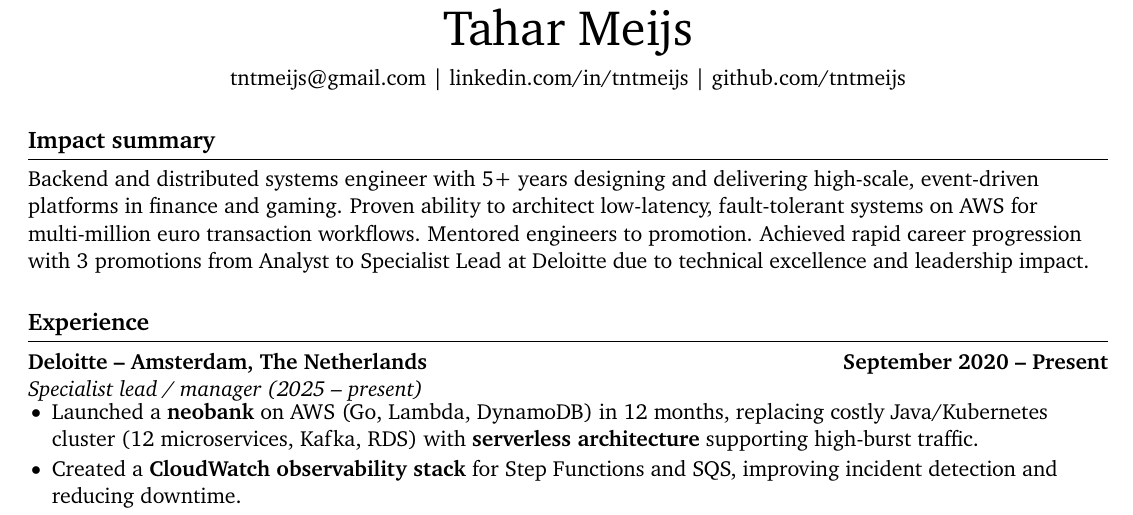
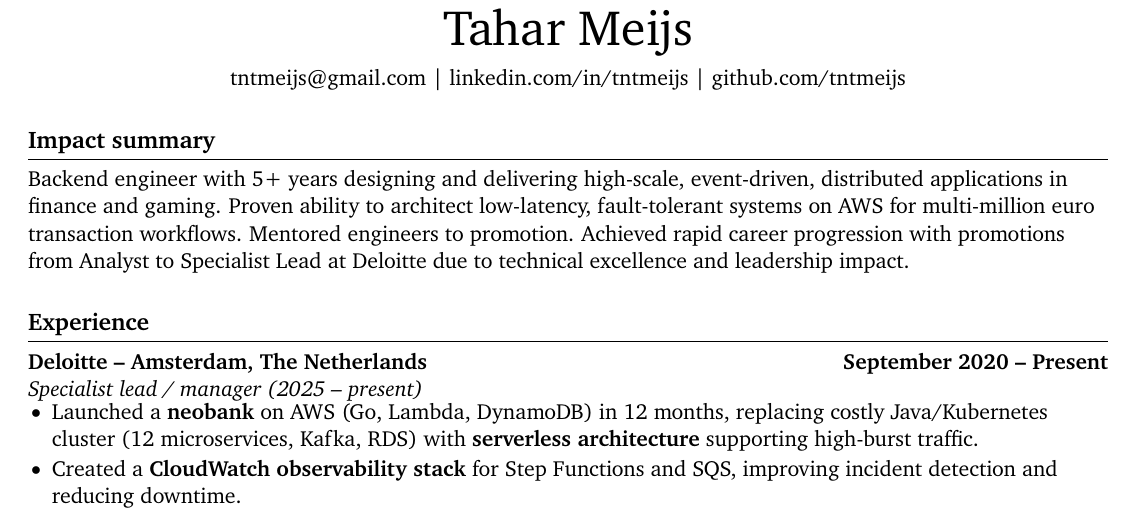
Before and after one commit to tntmeijs/resume, a LaTeX document (backend_software_engineer.tex): part of the page, cut so that both start at the same text. Compiled offline with pdfLaTeX.

Commit message:
fix: do not use distributed systems in impact summary

```diff
--- a/backend_software_engineer.tex
+++ b/backend_software_engineer.tex
@@ -38,10 +38,10 @@
 \centerline{\href{mailto:tntmeijs@gmail.com}{tntmeijs@gmail.com} | \href{https://www.linkedin.com/in/tntmeijs/}{linkedin.com/in/tntmeijs} | \href{https://github.com/tntmeijs}{github.com/tntmeijs}}
 
 \section*{Impact summary}
-Backend and distributed systems engineer with 5+ years designing and delivering high-scale, event-driven platforms in finance and gaming.
+Backend engineer with 5+ years designing and delivering high-scale, event-driven, distributed applications in finance and gaming.
 Proven ability to architect low-latency, fault-tolerant systems on AWS for multi-million euro transaction workflows.
 Mentored engineers to promotion.
-Achieved rapid career progression with 3 promotions from Analyst to Specialist Lead at Deloitte due to technical excellence and leadership impact.
+Achieved rapid career progression with promotions from Analyst to Specialist Lead at Deloitte due to technical excellence and leadership impact.
 
 % experience section
 \section*{Experience}
```
Also changed, not shown: backend_software_engineer.pdf, backend_software_engineer.png.
